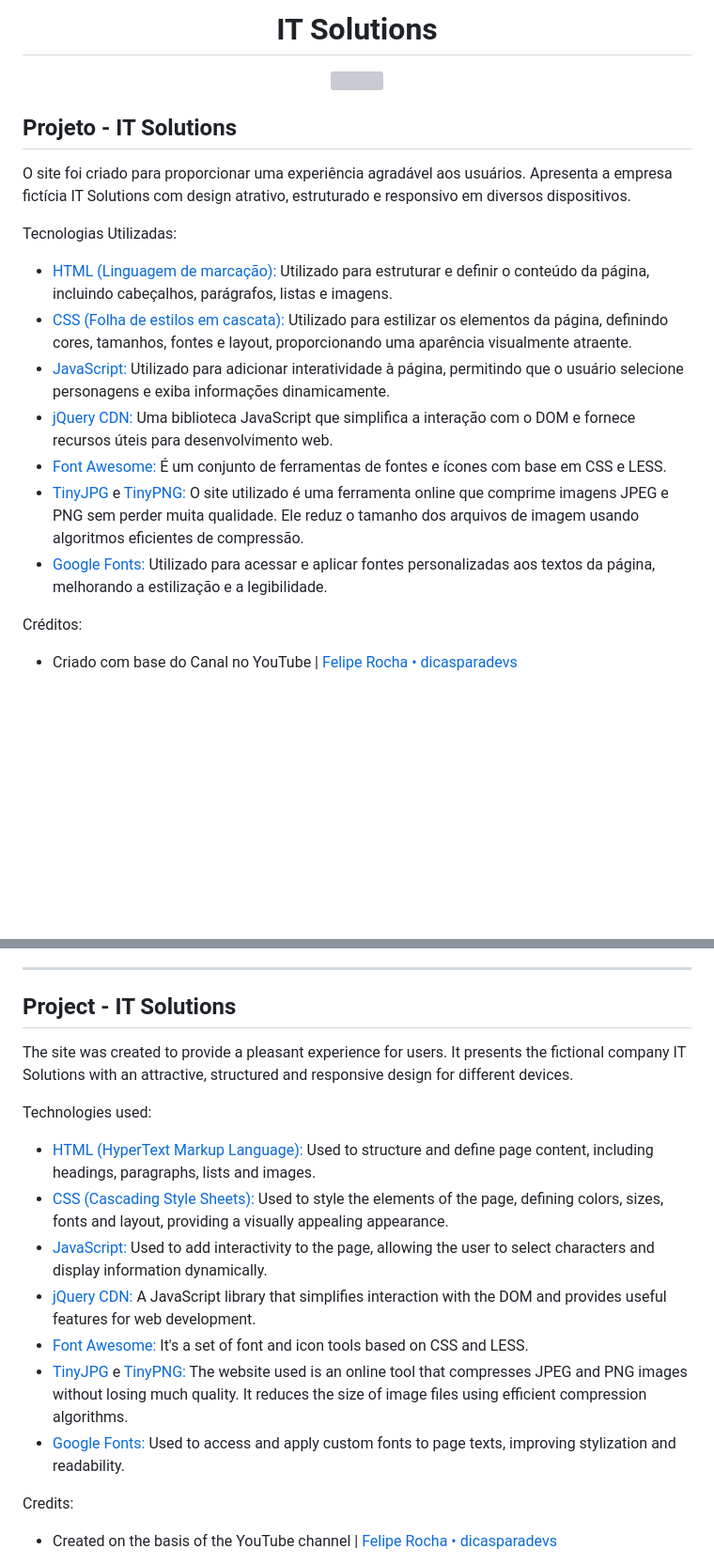
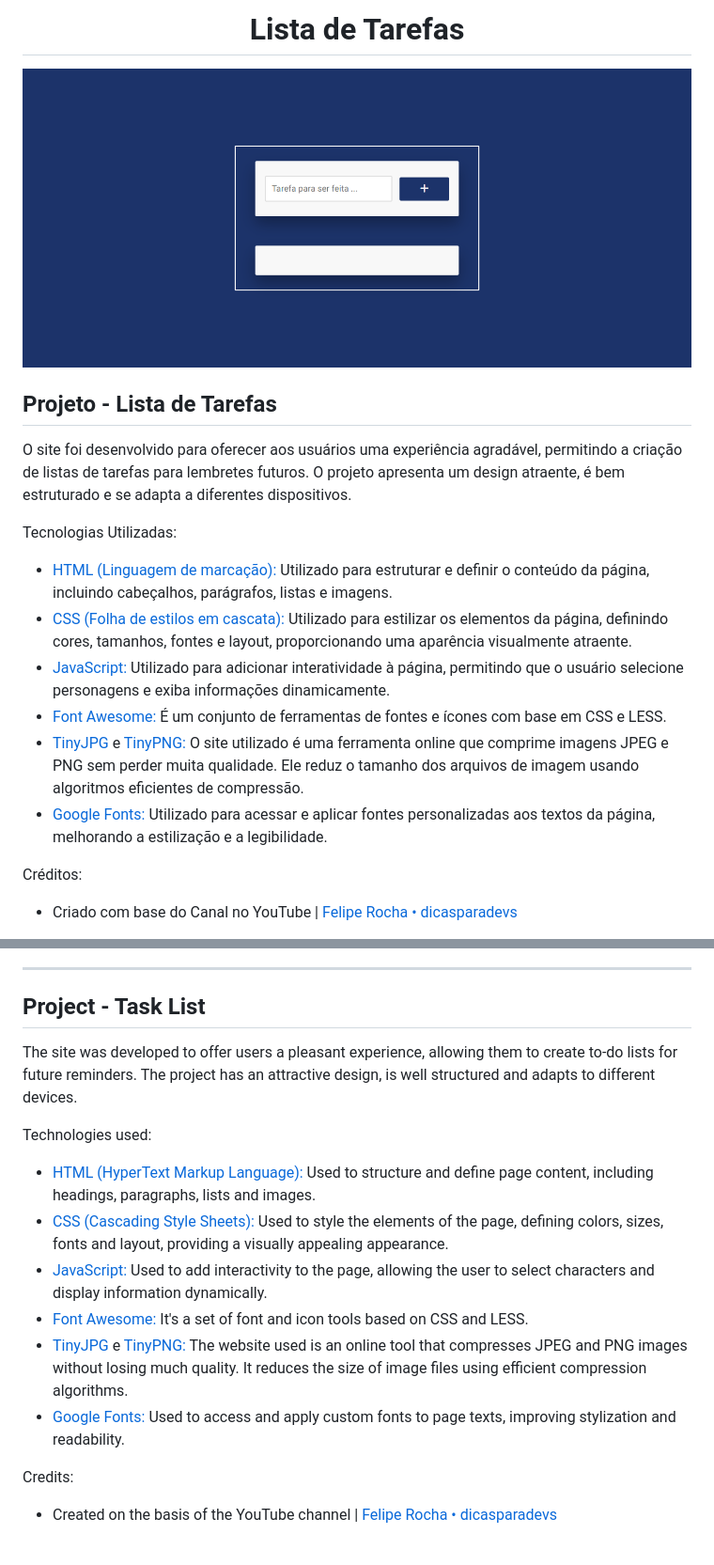
Before and after one commit to jcddsj01/lista-de-tarefas, a Markdown page: README.md, 2 parts joined by grey strips. Shown: that part at 94% size. GitHub-like rendering; blank space fills up the shorter version; grey boxes are pictures that could not be loaded.

```diff
--- a/README.md
+++ b/README.md
@@ -1,19 +1,18 @@
 <h1 align="center">
-  IT Solutions
+  Lista de Tarefas
 </h1>
 
 <div align="center">
-  <img src="img/it-solutions.png" width="100%" />
+  <img src="src/img/lista-de-tarefas.png" width="100%" />
 </div>
 
-## Projeto - IT Solutions
+## Projeto - Lista de Tarefas
 
-O site foi criado para proporcionar uma experiência agradável aos usuários. Apresenta a empresa fictícia IT Solutions com design atrativo, estruturado e responsivo em diversos dispositivos.
+O site foi desenvolvido para oferecer aos usuários uma experiência agradável, permitindo a criação de listas de tarefas para lembretes futuros. O projeto apresenta um design atraente, é bem estruturado e se adapta a diferentes dispositivos.
 
 Tecnologias Utilizadas:
 * [HTML (Linguagem de marcação):](https://www.w3schools.com/html/html_intro.asp) Utilizado para estruturar e definir o conteúdo da página, incluindo cabeçalhos, parágrafos, listas e imagens.
 * [CSS (Folha de estilos em cascata):](https://www.w3schools.com/css/css_intro.asp) Utilizado para estilizar os elementos da página, definindo cores, tamanhos, fontes e layout, proporcionando uma aparência visualmente atraente.
 * [JavaScript:](https://developer.mozilla.org/pt-BR/docs/Web/JavaScript) Utilizado para adicionar interatividade à página, permitindo que o usuário selecione personagens e exiba informações dinamicamente.
-* [jQuery CDN:](https://releases.jquery.com/) Uma biblioteca JavaScript que simplifica a interação com o DOM e fornece recursos úteis para desenvolvimento web.
 * [Font Awesome:](https://fontawesome.com/icons) É um conjunto de ferramentas de fontes e ícones com base em CSS e LESS.
 * [TinyJPG](https://tinyjpg.com/) e [TinyPNG:](https://tinypng.com/) O site utilizado é uma ferramenta online que comprime imagens JPEG e PNG sem perder muita qualidade. Ele reduz o tamanho dos arquivos de imagem usando algoritmos eficientes de compressão.
@@ -26,14 +25,13 @@ Implantação do Projeto no Netlify: [Explore o projeto clicando aqui.](https://
 
 ---
 
-## Project - IT Solutions
+## Project - Task List
 
-The site was created to provide a pleasant experience for users. It presents the fictional company IT Solutions with an attractive, structured and responsive design for different devices.
+The site was developed to offer users a pleasant experience, allowing them to create to-do lists for future reminders. The project has an attractive design, is well structured and adapts to different devices.
 
 Technologies used:
 * [HTML (HyperText Markup Language):](https://www.w3schools.com/html/html_intro.asp) Used to structure and define page content, including headings, paragraphs, lists and images.
 * [CSS (Cascading Style Sheets):](https://www.w3schools.com/css/css_intro.asp) Used to style the elements of the page, defining colors, sizes, fonts and layout, providing a visually appealing appearance.
 * [JavaScript:](https://developer.mozilla.org/pt-BR/docs/Web/JavaScript) Used to add interactivity to the page, allowing the user to select characters and display information dynamically.
-* [jQuery CDN:](https://releases.jquery.com/) A JavaScript library that simplifies interaction with the DOM and provides useful features for web development.
 * [Font Awesome:](https://fontawesome.com/icons) It's a set of font and icon tools based on CSS and LESS.
 * [TinyJPG](https://tinyjpg.com/) e [TinyPNG:](https://tinypng.com/) The website used is an online tool that compresses JPEG and PNG images without losing much quality. It reduces the size of image files using efficient compression algorithms.
```
Also changed, not shown: other parts of README.md (+4 -4 lines).
